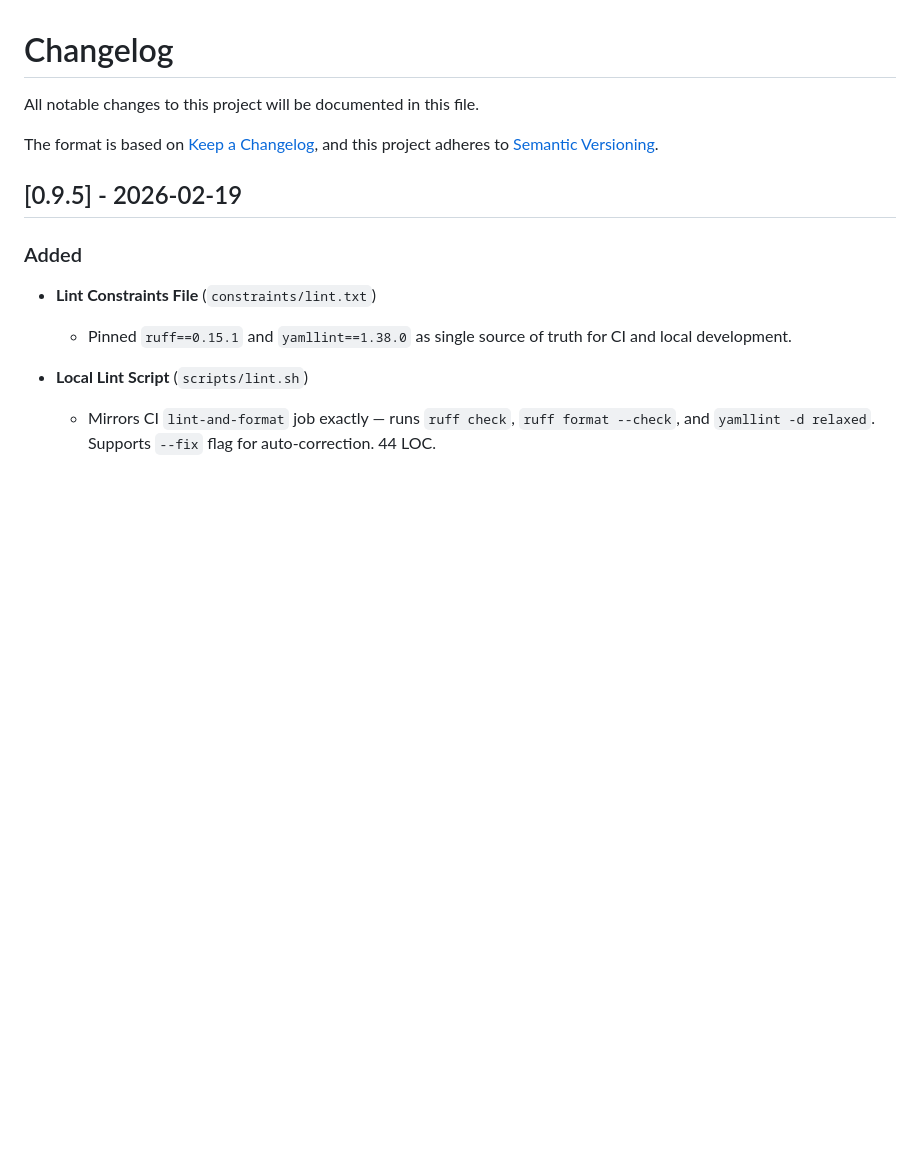
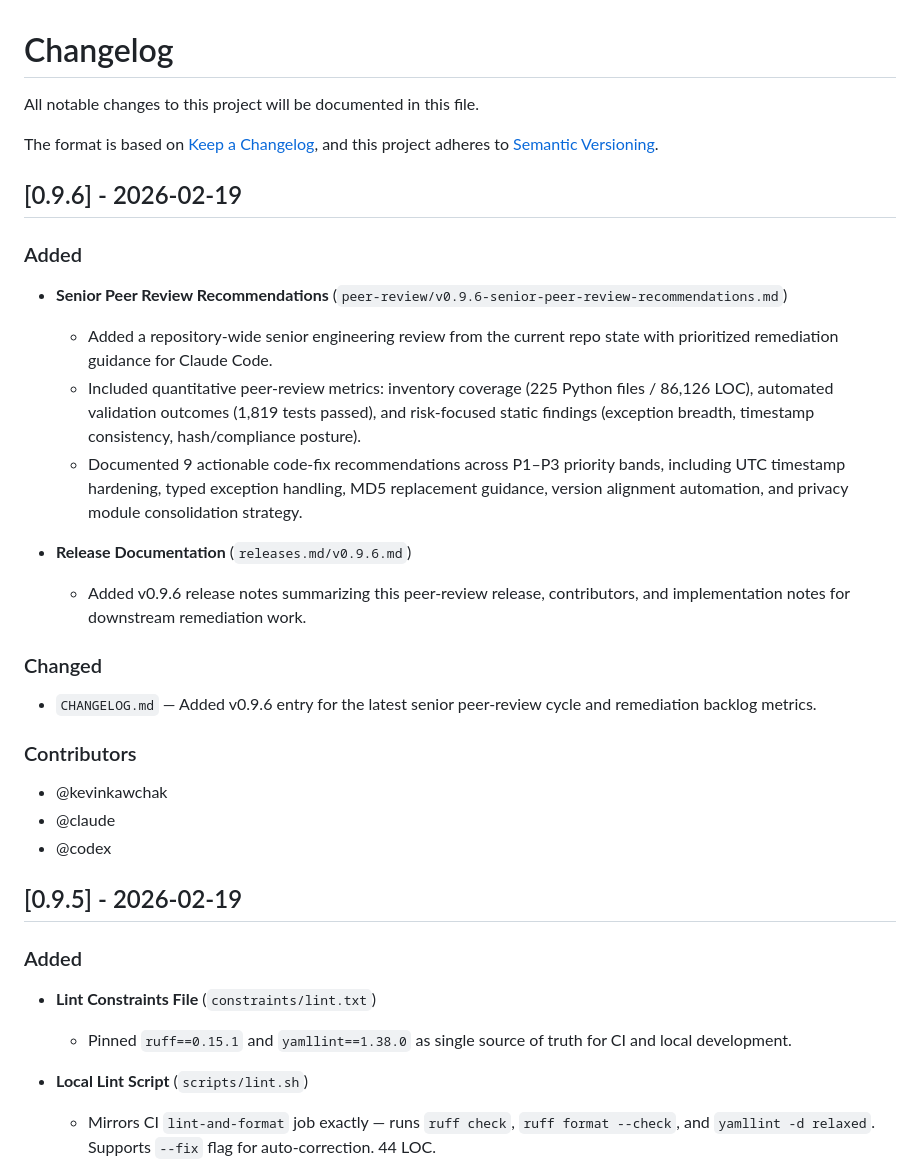
Before and after one commit to kevinkawchak/pai-oncology-trial-fl, a Markdown page: CHANGELOG.md, the part around the change. Rendered like a GitHub page; blank space fills up the shorter version.

Commit message:
docs: add v0.9.6 senior peer review and release notes

```diff
--- a/CHANGELOG.md
+++ b/CHANGELOG.md
@@ -4,6 +4,28 @@ All notable changes to this project will be documented in this file.
 
 The format is based on [Keep a Changelog](https://keepachangelog.com/en/1.1.0/),
 and this project adheres to [Semantic Versioning](https://semver.org/spec/v2.0.0.html).
+
+## [0.9.6] - 2026-02-19
+
+### Added
+
+- **Senior Peer Review Recommendations** (`peer-review/v0.9.6-senior-peer-review-recommendations.md`)
+  - Added a repository-wide senior engineering review from the current repo state with prioritized remediation guidance for Claude Code.
+  - Included quantitative peer-review metrics: inventory coverage (225 Python files / 86,126 LOC), automated validation outcomes (1,819 tests passed), and risk-focused static findings (exception breadth, timestamp consistency, hash/compliance posture).
+  - Documented 9 actionable code-fix recommendations across P1–P3 priority bands, including UTC timestamp hardening, typed exception handling, MD5 replacement guidance, version alignment automation, and privacy module consolidation strategy.
+
+- **Release Documentation** (`releases.md/v0.9.6.md`)
+  - Added v0.9.6 release notes summarizing this peer-review release, contributors, and implementation notes for downstream remediation work.
+
+### Changed
+
+- `CHANGELOG.md` — Added v0.9.6 entry for the latest senior peer-review cycle and remediation backlog metrics.
+
+### Contributors
+
+- @kevinkawchak
+- @claude
+- @codex
 
 ## [0.9.5] - 2026-02-19
 
```
Also changed, not shown: peer-review/v0.9.6-senior-peer-review-recommendations.md (added, +179 -0 lines), releases.md/v0.9.6.md (added, +28 -0 lines).
